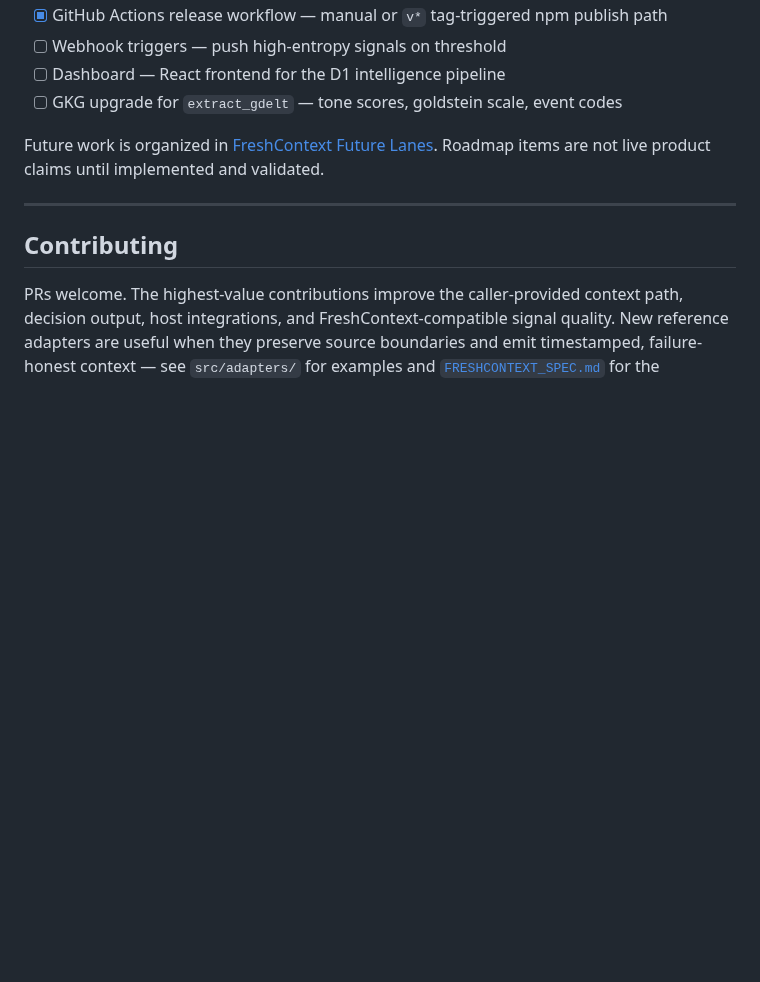
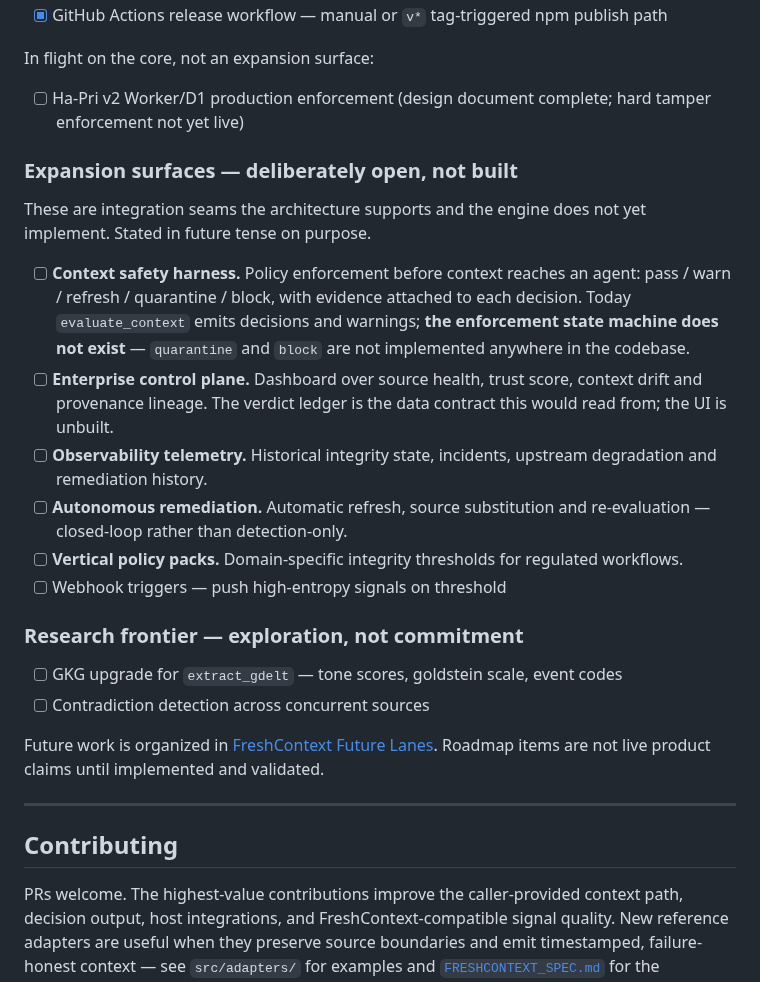
Before and after one commit to PrinceGabriel-lgtm/freshcontext-mcp, a Markdown page: README.md, the part around one of its changes. Drawn GitHub-style; blank space fills up the shorter version.

```diff
--- a/README.md
+++ b/README.md
@@ -469,7 +491,24 @@ Production: `https://api.freshcontext.dev`
 - [x] GitHub Actions release workflow — manual or `v*` tag-triggered npm publish path
+
+In flight on the core, not an expansion surface:
+
+- [ ] Ha-Pri v2 Worker/D1 production enforcement (design document complete; hard tamper enforcement not yet live)
+
+### Expansion surfaces — deliberately open, not built
+
+These are integration seams the architecture supports and the engine does not yet implement. Stated in future tense on purpose.
+
+- [ ] **Context safety harness.** Policy enforcement before context reaches an agent: pass / warn / refresh / quarantine / block, with evidence attached to each decision. Today `evaluate_context` emits decisions and warnings; **the enforcement state machine does not exist** — `quarantine` and `block` are not implemented anywhere in the codebase.
+- [ ] **Enterprise control plane.** Dashboard over source health, trust score, context drift and provenance lineage. The verdict ledger is the data contract this would read from; the UI is unbuilt.
+- [ ] **Observability telemetry.** Historical integrity state, incidents, upstream degradation and remediation history.
+- [ ] **Autonomous remediation.** Automatic refresh, source substitution and re-evaluation — closed-loop rather than detection-only.
+- [ ] **Vertical policy packs.** Domain-specific integrity thresholds for regulated workflows.
 - [ ] Webhook triggers — push high-entropy signals on threshold
-- [ ] Dashboard — React frontend for the D1 intelligence pipeline
+
+### Research frontier — exploration, not commitment
+
 - [ ] GKG upgrade for `extract_gdelt` — tone scores, goldstein scale, event codes
+- [ ] Contradiction detection across concurrent sources
 
 Future work is organized in [FreshContext Future Lanes](./docs/FUTURE_LANES.md). Roadmap items are not live product claims until implemented and validated.
 
```
Also changed, not shown: other parts of README.md (+31 -9 lines).
